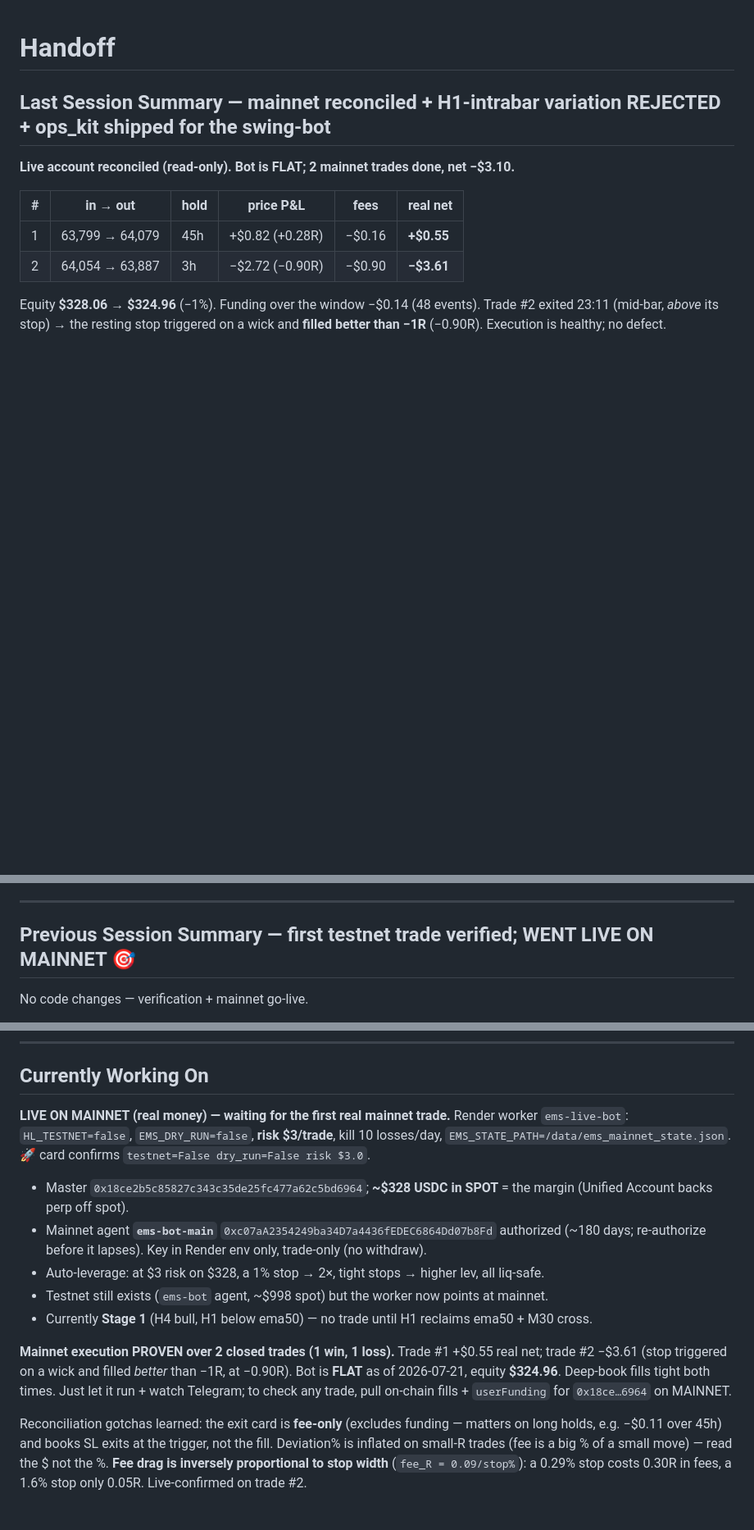
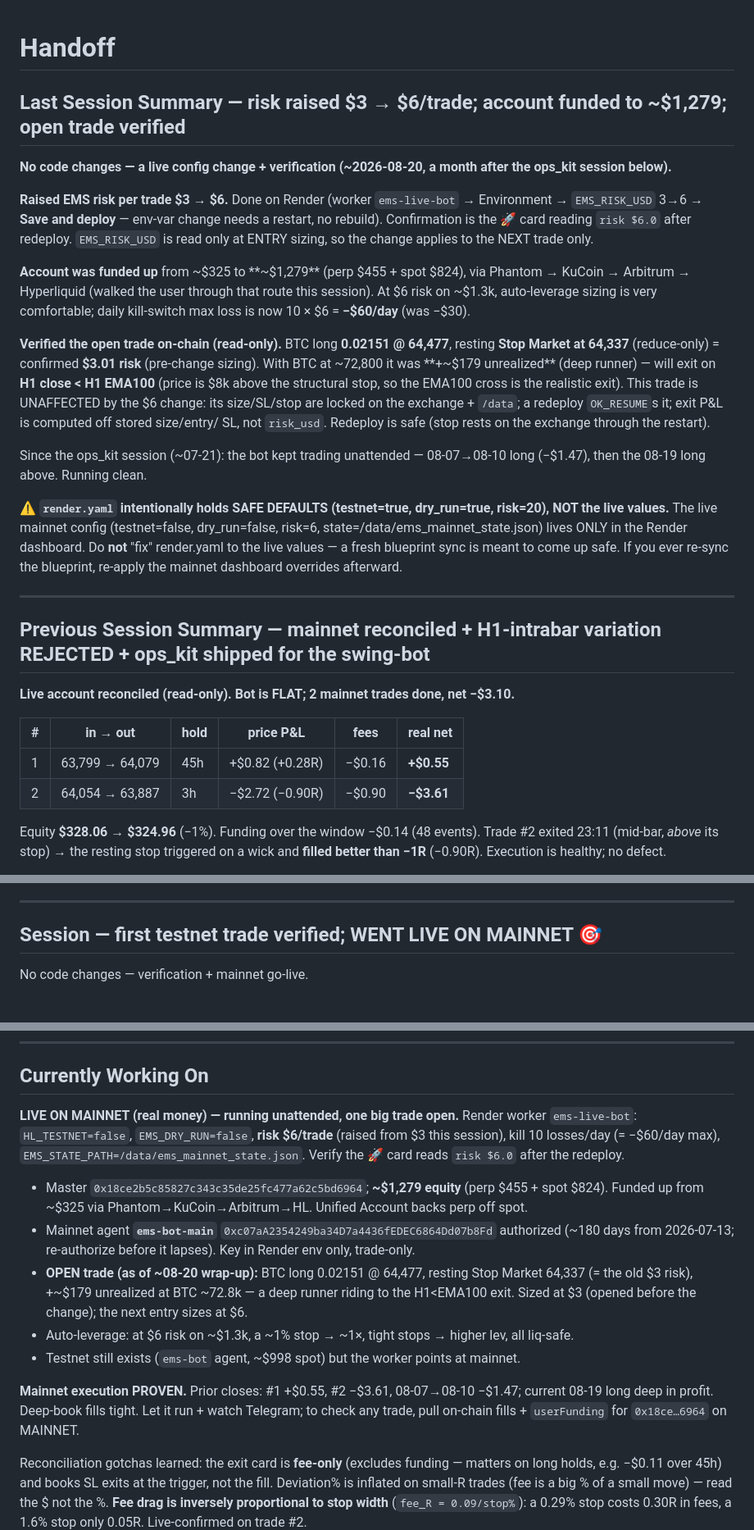
Before and after one commit to chillcharcontacto-cyber/backtest-api, a Markdown page: docs/handoff/HANDOFF.md, 3 parts joined by grey strips. Shown at 82% size. Rendered like a GitHub page; blank space fills up the shorter version.

Commit message:
docs: session wrap-up — live risk raised $3 -> $6, account funded ~$1,279
- HANDOFF: new Last Session Summary (risk change, funding, open-trade verified);
  rewrote the stale Currently Working On (was flat/$325/07-21 -> open runner/
  $1,279/$6); flagged render.yaml as intentional safe-defaults, not live values.
- decisions-log 2026-08-20: risk $3->$6 rationale (+kill switch now -$60/day);
  render.yaml=safe-defaults / dashboard=source-of-truth deploy pattern.

No code changed. Live config change was made in the Render dashboard.

Co-Authored-By: Claude Opus 4.8 (1M context) <noreply@anthropic.com>

```diff
--- a/docs/handoff/HANDOFF.md
+++ b/docs/handoff/HANDOFF.md
@@ -1,6 +1,40 @@
 # Handoff
 
-## Last Session Summary — mainnet reconciled + H1-intrabar variation REJECTED + ops_kit shipped for the swing-bot
+## Last Session Summary — risk raised $3 → $6/trade; account funded to ~$1,279; open trade verified
+
+**No code changes — a live config change + verification (~2026-08-20, a month after the
+ops_kit session below).**
+
+**Raised EMS risk per trade $3 → $6.** Done on Render (worker `ems-live-bot` →
+Environment → `EMS_RISK_USD` 3→6 → **Save and deploy** — env-var change needs a restart,
+no rebuild). Confirmation is the 🚀 card reading `risk $6.0` after redeploy. `EMS_RISK_USD`
+is read only at ENTRY sizing, so the change applies to the NEXT trade only.
+
+**Account was funded up** from ~$325 to **~$1,279** (perp $455 + spot $824), via
+Phantom → KuCoin → Arbitrum → Hyperliquid (walked the user through that route this
+session). At $6 risk on ~$1.3k, auto-leverage sizing is very comfortable; daily kill-switch
+max loss is now 10 × $6 = **−$60/day** (was −$30).
+
+**Verified the open trade on-chain (read-only).** BTC long **0.02151 @ 64,477**, resting
+**Stop Market at 64,337** (reduce-only) = confirmed **$3.01 risk** (pre-change sizing).
+With BTC at ~72,800 it was **+~$179 unrealized** (deep runner) — will exit on **H1 close <
+H1 EMA100** (price is $8k above the structural stop, so the EMA100 cross is the realistic
+exit). This trade is UNAFFECTED by the $6 change: its size/SL/stop are locked on the
+exchange + `/data`; a redeploy `OK_RESUME`s it; exit P&L is computed off stored size/entry/
+SL, not `risk_usd`. Redeploy is safe (stop rests on the exchange through the restart).
+
+Since the ops_kit session (~07-21): the bot kept trading unattended — 08-07→08-10 long
+(−$1.47), then the 08-19 long above. Running clean.
+
+⚠️ **`render.yaml` intentionally holds SAFE DEFAULTS (testnet=true, dry_run=true,
+risk=20), NOT the live values.** The live mainnet config (testnet=false, dry_run=false,
+risk=6, state=/data/ems_mainnet_state.json) lives ONLY in the Render dashboard. Do **not**
+"fix" render.yaml to the live values — a fresh blueprint sync is meant to come up safe. If
+you ever re-sync the blueprint, re-apply the mainnet dashboard overrides afterward.
+
+---
+
+## Previous Session Summary — mainnet reconciled + H1-intrabar variation REJECTED + ops_kit shipped for the swing-bot
 
 **Live account reconciled (read-only). Bot is FLAT; 2 mainnet trades done, net −$3.10.**
 
@@ -73,7 +107,7 @@ shape adapt flagged.
 
 ---
 
-## Previous Session Summary — first testnet trade verified; WENT LIVE ON MAINNET 🎯
+## Session — first testnet trade verified; WENT LIVE ON MAINNET 🎯
 
 No code changes — verification + mainnet go-live.
 
@@ -240,23 +274,23 @@ healthcheck `https://hc-ping.com/27d79596-d668-44e4-b8c8-991f6912ee9c`.
 
 ## Currently Working On
 
-**LIVE ON MAINNET (real money) — waiting for the first real mainnet trade.** Render worker
-`ems-live-bot`: `HL_TESTNET=false`, `EMS_DRY_RUN=false`, **risk $3/trade**, kill 10 losses/day,
-`EMS_STATE_PATH=/data/ems_mainnet_state.json`. 🚀 card confirms `testnet=False dry_run=False
-risk $3.0`.
-- Master `0x18ce2b5c85827c343c35de25fc477a62c5bd6964`; **~$328 USDC in SPOT** = the margin
-  (Unified Account backs perp off spot).
+**LIVE ON MAINNET (real money) — running unattended, one big trade open.** Render worker
+`ems-live-bot`: `HL_TESTNET=false`, `EMS_DRY_RUN=false`, **risk $6/trade** (raised from $3
+this session), kill 10 losses/day (= −$60/day max), `EMS_STATE_PATH=/data/ems_mainnet_state.json`.
+Verify the 🚀 card reads `risk $6.0` after the redeploy.
+- Master `0x18ce2b5c85827c343c35de25fc477a62c5bd6964`; **~$1,279 equity** (perp $455 + spot
+  $824). Funded up from ~$325 via Phantom→KuCoin→Arbitrum→HL. Unified Account backs perp off spot.
 - Mainnet agent **`ems-bot-main`** `0xc07aA2354249ba34D7a4436fEDEC6864Dd07b8Fd` authorized
-  (~180 days; re-authorize before it lapses). Key in Render env only, trade-only (no withdraw).
-- Auto-leverage: at $3 risk on $328, a 1% stop → 2×, tight stops → higher lev, all liq-safe.
-- Testnet still exists (`ems-bot` agent, ~$998 spot) but the worker now points at mainnet.
-- Currently **Stage 1** (H4 bull, H1 below ema50) — no trade until H1 reclaims ema50 + M30 cross.
+  (~180 days from 2026-07-13; re-authorize before it lapses). Key in Render env only, trade-only.
+- **OPEN trade (as of ~08-20 wrap-up):** BTC long 0.02151 @ 64,477, resting Stop Market 64,337
+  (= the old $3 risk), +~$179 unrealized at BTC ~72.8k — a deep runner riding to the H1<EMA100
+  exit. Sized at $3 (opened before the change); the next entry sizes at $6.
+- Auto-leverage: at $6 risk on ~$1.3k, a ~1% stop → ~1×, tight stops → higher lev, all liq-safe.
+- Testnet still exists (`ems-bot` agent, ~$998 spot) but the worker points at mainnet.
 
-**Mainnet execution PROVEN over 2 closed trades (1 win, 1 loss).** Trade #1 +$0.55 real net;
-trade #2 −$3.61 (stop triggered on a wick and filled *better* than −1R, at −0.90R). Bot is
-**FLAT** as of 2026-07-21, equity **$324.96**. Deep-book fills tight both times. Just let it
-run + watch Telegram; to check any trade, pull on-chain fills + `userFunding` for
-`0x18ce…6964` on MAINNET.
+**Mainnet execution PROVEN.** Prior closes: #1 +$0.55, #2 −$3.61, 08-07→08-10 −$1.47; current
+08-19 long deep in profit. Deep-book fills tight. Let it run + watch Telegram; to check any
+trade, pull on-chain fills + `userFunding` for `0x18ce…6964` on MAINNET.
 
 Reconciliation gotchas learned: the exit card is **fee-only** (excludes funding — matters on
 long holds, e.g. −$0.11 over 45h) and books SL exits at the trigger, not the fill. Deviation%
```
Also changed, not shown: docs/decisions-log.md (+23 -0 lines).
